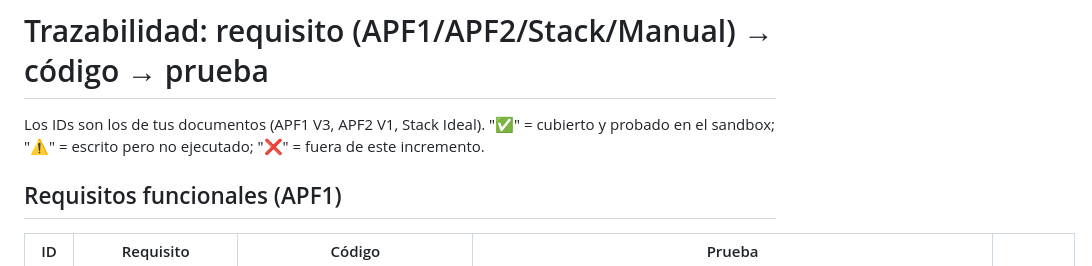
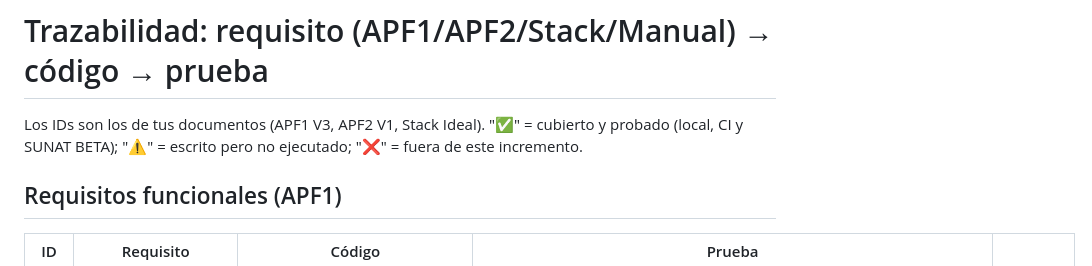
Before and after one commit to fabian-salinas-rojas/sfe-grupo4, a Markdown page: docs/TRAZABILIDAD.md, the part around the change. GitHub-like rendering.

Commit message:
docs: trazabilidad, alcance de la verificación

```diff
--- a/docs/TRAZABILIDAD.md
+++ b/docs/TRAZABILIDAD.md
@@ -1,6 +1,6 @@
 # Trazabilidad: requisito (APF1/APF2/Stack/Manual) → código → prueba
 
-Los IDs son los de tus documentos (APF1 V3, APF2 V1, Stack Ideal). "✅" = cubierto y probado en el sandbox; "⚠️" = escrito pero no ejecutado; "❌" = fuera de este incremento.
+Los IDs son los de tus documentos (APF1 V3, APF2 V1, Stack Ideal). "✅" = cubierto y probado (local, CI y SUNAT BETA); "⚠️" = escrito pero no ejecutado; "❌" = fuera de este incremento.
 
 ## Requisitos funcionales (APF1)
 
```
